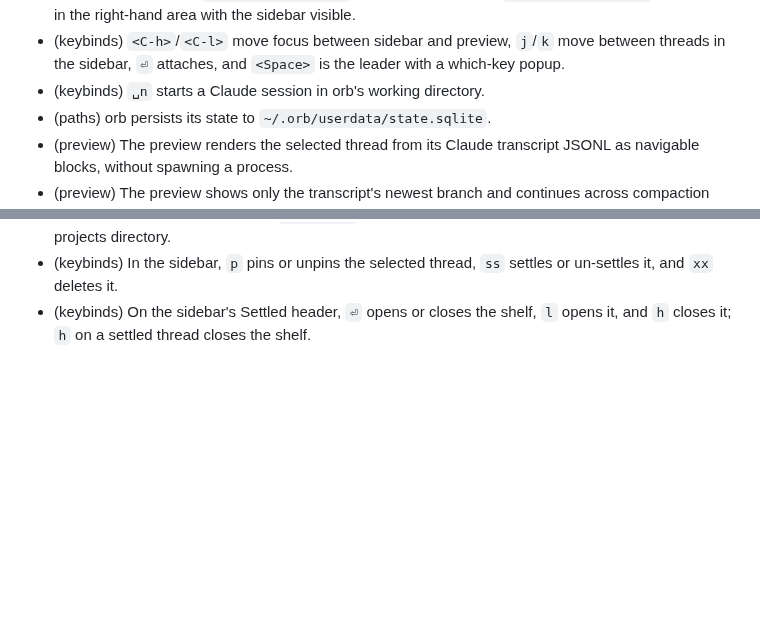
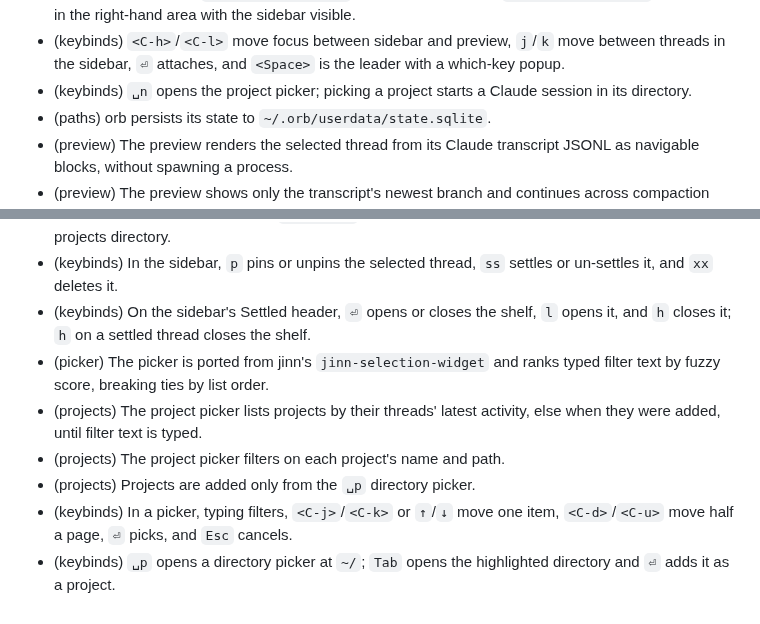
Before and after one commit to felixpherry/orb, a Markdown page: .agents/RECORD.md, 2 parts joined by grey strips. Rendered like a GitHub page; blank space fills up the shorter version.

Commit message:
milestone-5-projects-picker Phase 7: verification (every acceptance criterion traced to passing tests and the phase-6 check, the store re-checked read-only with the 9 T3 projects once and orb once, just test and just lint clean; RECORD.md gets the M5 amendment, where ␣n opens the project picker, and the six picker, projects and keybinds entries; the roadmap M5 Record-updates group is marked written)

```diff
--- a/.agents/RECORD.md
+++ b/.agents/RECORD.md
@@ -49,7 +49,7 @@ Entries are added or amended **only with human approval**.
 - (sidebar) The sidebar lists only sessions orb started, as one list across projects where each thread is a card showing its project, status, title, and branch.
 - (pane) Attaching runs `claude attach <id>` in a PTY emulated by `alacritty_terminal`, rendered in the right-hand area with the sidebar visible.
 - (keybinds) `<C-h>`/`<C-l>` move focus between sidebar and preview, `j`/`k` move between threads in the sidebar, `⏎` attaches, and `<Space>` is the leader with a which-key popup.
-- (keybinds) `␣n` starts a Claude session in orb's working directory.
+- (keybinds) `␣n` opens the project picker; picking a project starts a Claude session in its directory.
 - (paths) orb persists its state to `~/.orb/userdata/state.sqlite`.
 - (preview) The preview renders the selected thread from its Claude transcript JSONL as navigable blocks, without spawning a process.
 - (preview) The preview shows only the transcript's newest branch and continues across compaction boundaries.
@@ -65,3 +65,9 @@ Entries are added or amended **only with human approval**.
 - (sessions) Deleting a thread runs `claude rm` and removes it from orb; its transcript stays in Claude's projects directory.
 - (keybinds) In the sidebar, `p` pins or unpins the selected thread, `ss` settles or un-settles it, and `xx` deletes it.
 - (keybinds) On the sidebar's Settled header, `⏎` opens or closes the shelf, `l` opens it, and `h` closes it; `h` on a settled thread closes the shelf.
+- (picker) The picker is ported from jinn's `jinn-selection-widget` and ranks typed filter text by fuzzy score, breaking ties by list order.
+- (projects) The project picker lists projects by their threads' latest activity, else when they were added, until filter text is typed.
+- (projects) The project picker filters on each project's name and path.
+- (projects) Projects are added only from the `␣p` directory picker.
+- (keybinds) In a picker, typing filters, `<C-j>`/`<C-k>` or `↑`/`↓` move one item, `<C-d>`/`<C-u>` move half a page, `⏎` picks, and `Esc` cancels.
+- (keybinds) `␣p` opens a directory picker at `~/`; `Tab` opens the highlighted directory and `⏎` adds it as a project.
```
Also changed, not shown: docs/roadmap.md (+1 -1 lines).
